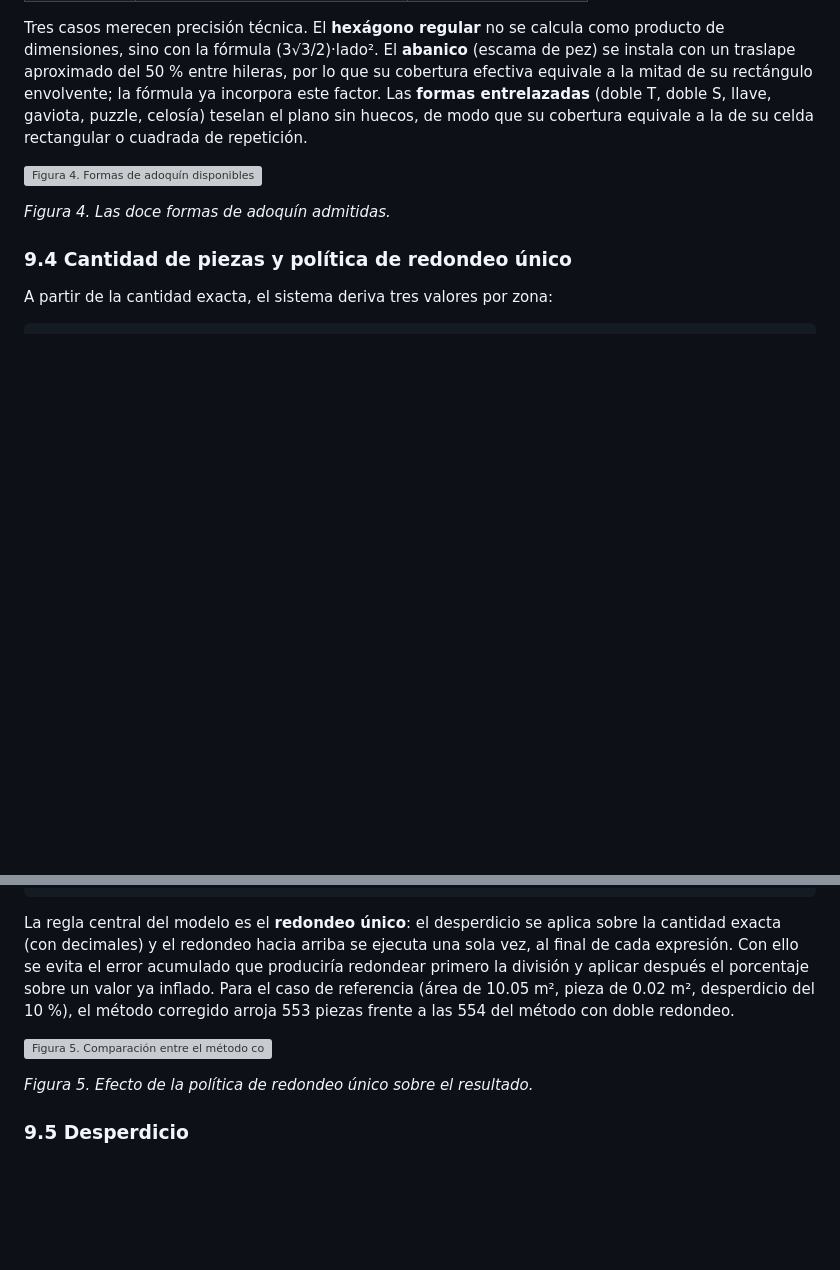
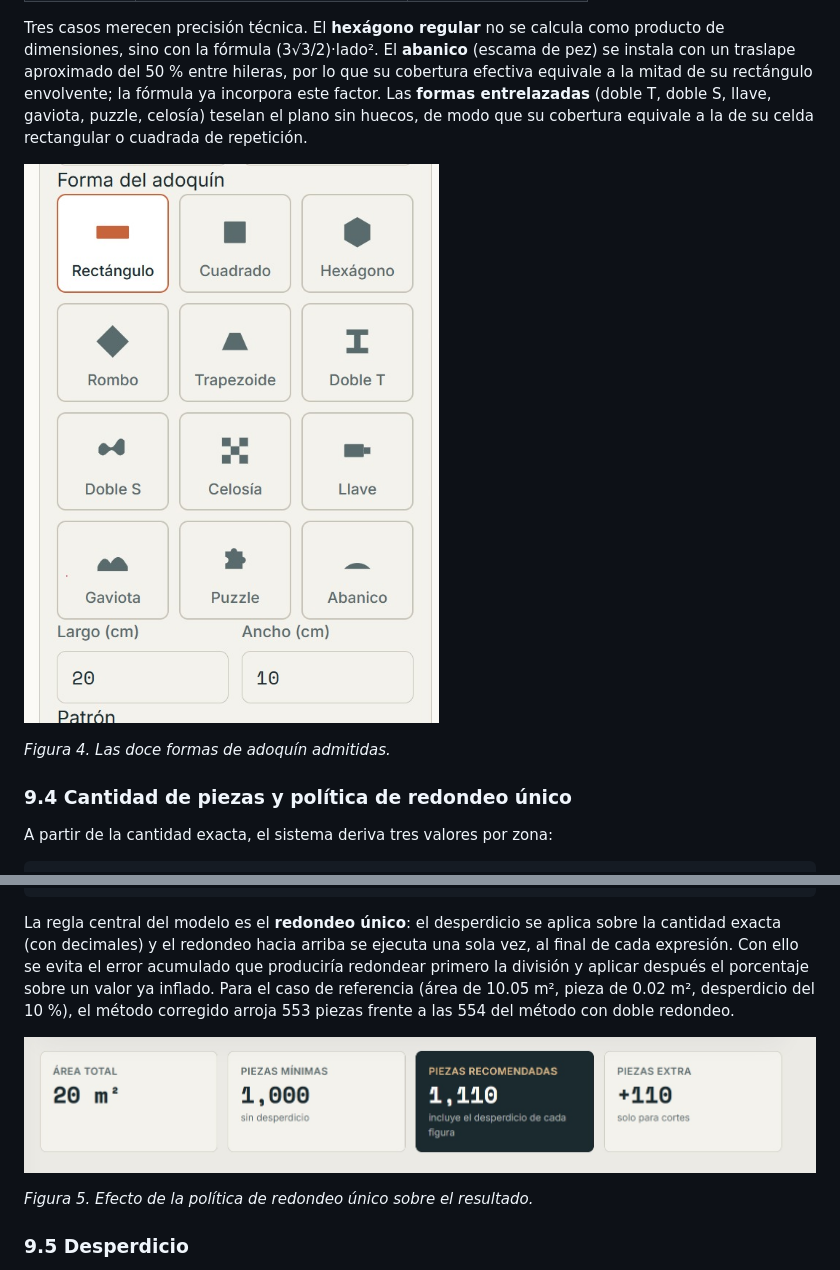
Before and after one commit to DavidJauregu123/Proyecto_adoquines, a Markdown page: DOCUMENTACION_TECNICA.md, 2 parts joined by grey strips. Drawn GitHub-style; blank space fills up the shorter version; grey boxes are pictures that could not be loaded.

```diff
--- a/DOCUMENTACION_TECNICA.md
+++ b/DOCUMENTACION_TECNICA.md
@@ -207,7 +207,7 @@ Se admiten doce formas de pieza, resueltas por la función `area_pieza()`.
 
 Tres casos merecen precisión técnica. El **hexágono regular** no se calcula como producto de dimensiones, sino con la fórmula (3√3/2)·lado². El **abanico** (escama de pez) se instala con un traslape aproximado del 50 % entre hileras, por lo que su cobertura efectiva equivale a la mitad de su rectángulo envolvente; la fórmula ya incorpora este factor. Las **formas entrelazadas** (doble T, doble S, llave, gaviota, puzzle, celosía) teselan el plano sin huecos, de modo que su cobertura equivale a la de su celda rectangular o cuadrada de repetición.
 
-![Figura 4. Formas de adoquín disponibles](imagenes/formas_adoquin.png)
+![Figura 4. Formas de adoquín disponibles](https://github.com/DavidJauregu123/Proyecto_adoquines/blob/main/figuras.jpeg?raw=true)
 
 *Figura 4. Las doce formas de adoquín admitidas.*
 
@@ -223,7 +223,7 @@ piezas_extra         = cantidad_recomendada − cantidad_minima
 
 La regla central del modelo es el **redondeo único**: el desperdicio se aplica sobre la cantidad exacta (con decimales) y el redondeo hacia arriba se ejecuta una sola vez, al final de cada expresión. Con ello se evita el error acumulado que produciría redondear primero la división y aplicar después el porcentaje sobre un valor ya inflado. Para el caso de referencia (área de 10.05 m², pieza de 0.02 m², desperdicio del 10 %), el método corregido arroja 553 piezas frente a las 554 del método con doble redondeo.
 
-![Figura 5. Comparación entre el método con doble redondeo y el método corregido](imagenes/calculo_antes_despues.svg)
+![Figura 5. Comparación entre el método con doble redondeo y el método corregido](https://github.com/DavidJauregu123/Proyecto_adoquines/blob/main/resultados.jpeg?raw=true)
 
 *Figura 5. Efecto de la política de redondeo único sobre el resultado.*
 
```
Also changed, not shown: other parts of DOCUMENTACION_TECNICA.md (+3 -3 lines).
